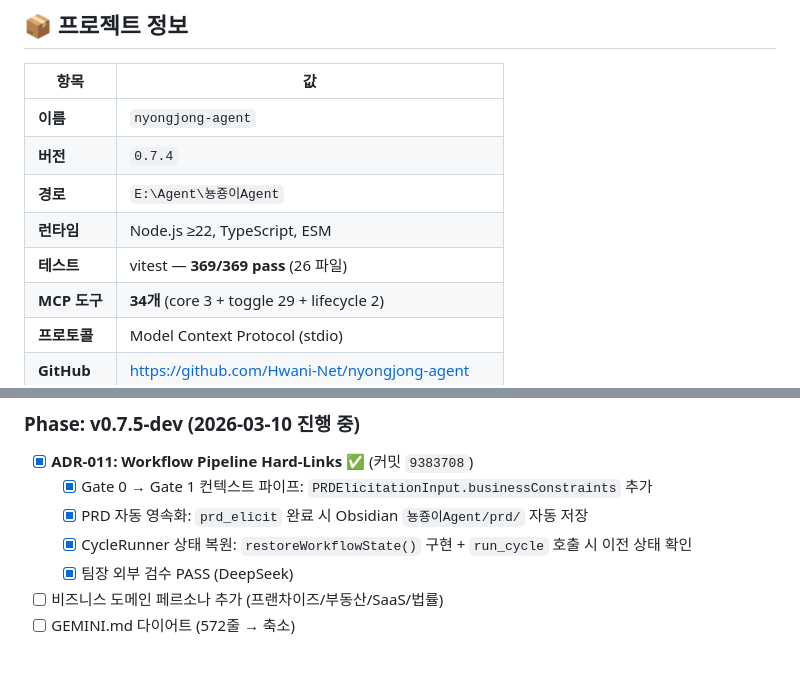
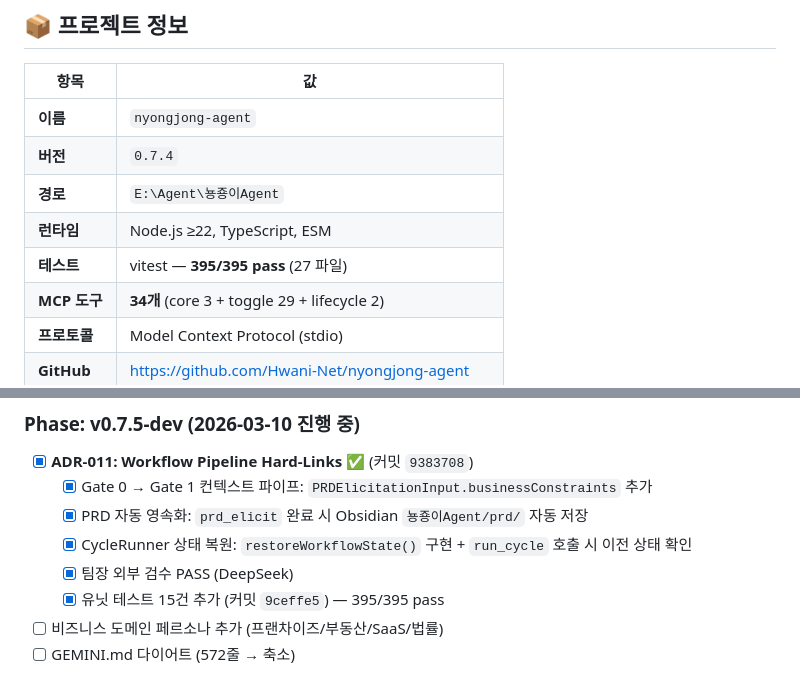
Before and after one commit to Hwani-Net/nyongjong-agent, a Markdown page: docs/PROJECT_CONTEXT.md, 2 parts joined by grey strips. Rendered like a GitHub page.

Commit message:
docs: update test count 369→395, ADR-011 tests recorded

```diff
--- a/docs/PROJECT_CONTEXT.md
+++ b/docs/PROJECT_CONTEXT.md
@@ -11,7 +11,7 @@
 | **버전** | `0.7.4` |
 | **경로** | `E:\Agent\뇽죵이Agent` |
 | **런타임** | Node.js ≥22, TypeScript, ESM |
-| **테스트** | vitest — **369/369 pass** (26 파일) |
+| **테스트** | vitest — **395/395 pass** (27 파일) |
 | **MCP 도구** | **34개** (core 3 + toggle 29 + lifecycle 2) |
 | **프로토콜** | Model Context Protocol (stdio) |
 | **GitHub** | https://github.com/Hwani-Net/nyongjong-agent |
@@ -128,6 +128,7 @@ src/
   - [x] PRD 자동 영속화: `prd_elicit` 완료 시 Obsidian `뇽죵이Agent/prd/` 자동 저장
   - [x] CycleRunner 상태 복원: `restoreWorkflowState()` 구현 + `run_cycle` 호출 시 이전 상태 확인
   - [x] 팀장 외부 검수 PASS (DeepSeek)
+  - [x] 유닛 테스트 15건 추가 (커밋 `9ceffe5`) — 395/395 pass
 - [ ] 비즈니스 도메인 페르소나 추가 (프랜차이즈/부동산/SaaS/법률)
 - [ ] GEMINI.md 다이어트 (572줄 → 축소)
 
```
